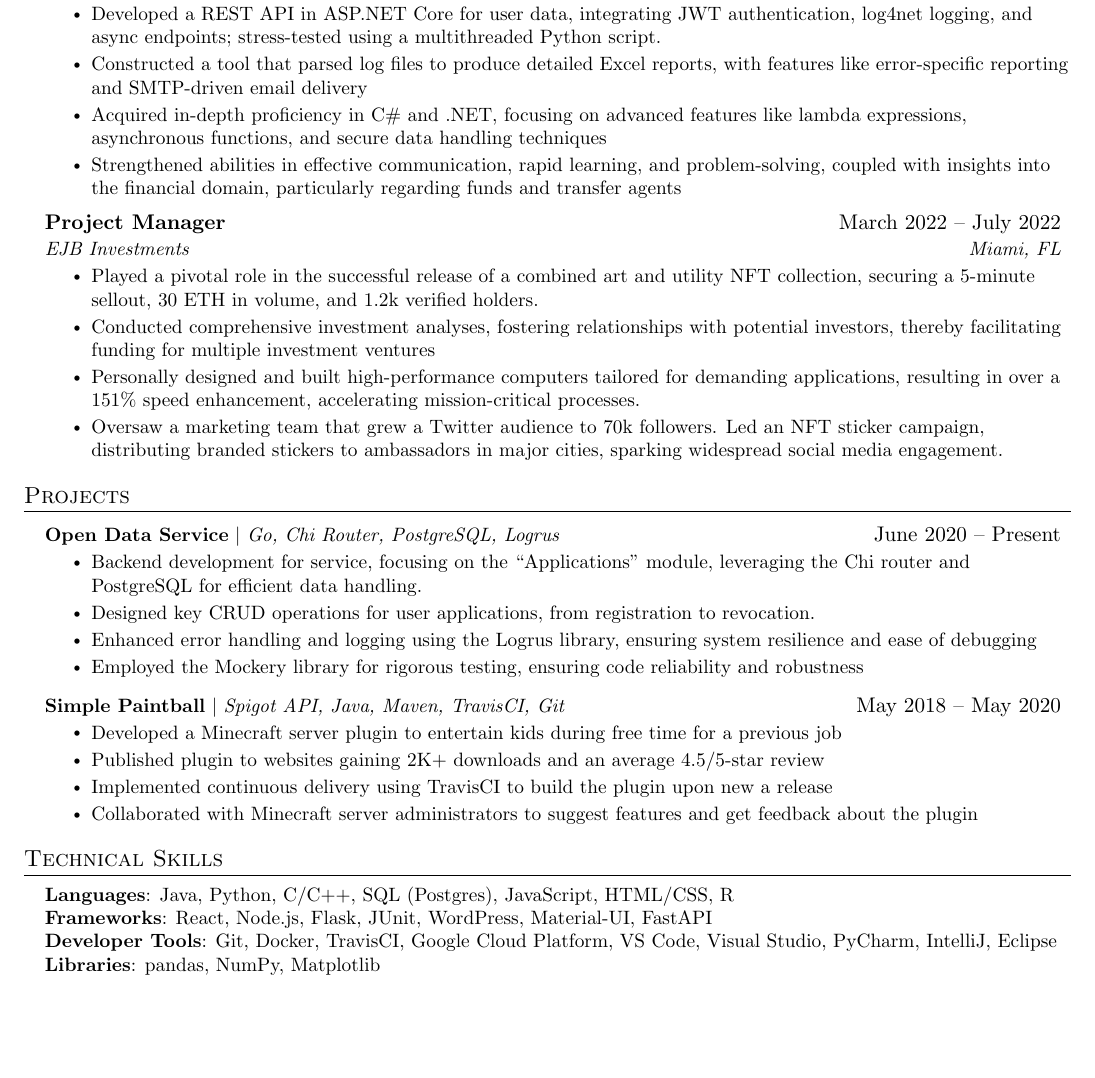
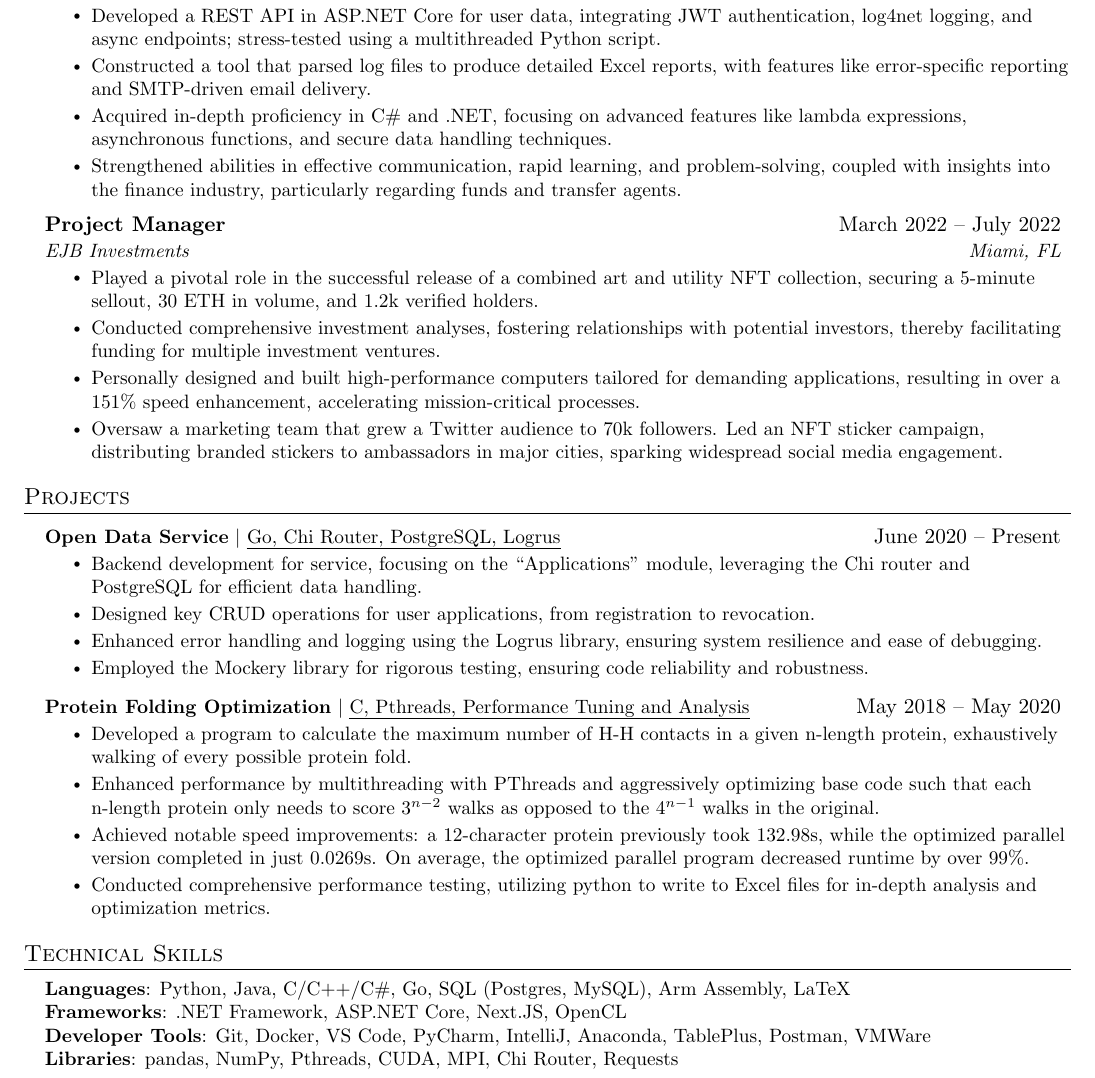
Before and after one commit to SheedGuy/Resume, a LaTeX document (main.tex): part of the page, cut so that both start at the same text, the shorter picture padded with empty space. Compiled offline with pdfLaTeX.

Commit message:
Theoretically finished my resume. Also added a gitignore in order to remove the files that contain data about my personal machine.

```diff
--- a/main.tex
+++ b/main.tex
@@ -14,10 +13,11 @@
 \usepackage[usenames,dvipsnames]{color}
 \usepackage{verbatim}
 \usepackage{enumitem}
-\usepackage[hidelinks]{hyperref}
 \usepackage{fancyhdr}
 \usepackage[english]{babel}
 \usepackage{tabularx}
+\usepackage{ulem}
+\usepackage[hidelinks]{hyperref}
 \input{glyphtounicode}
 
 
@@ -131,9 +133,9 @@
       {Equiniti Trust Company}{New York, NY}
       \resumeItemListStart
         \resumeItem{Developed a REST API in ASP.NET Core for user data, integrating JWT authentication, log4net logging, and async endpoints; stress-tested using a multithreaded Python script.}
-        \resumeItem{Constructed a tool that parsed log files to produce detailed Excel reports, with features like error-specific reporting and SMTP-driven email delivery}
-        \resumeItem{Acquired in-depth proficiency in C\# and .NET, focusing on advanced features like lambda expressions, asynchronous functions, and secure data handling techniques}
-        \resumeItem{Strengthened abilities in effective communication, rapid learning, and problem-solving, coupled with insights into the financial domain, particularly regarding funds and transfer agents}
+        \resumeItem{Constructed a tool that parsed log files to produce detailed Excel reports, with features like error-specific reporting and SMTP-driven email delivery.}
+        \resumeItem{Acquired in-depth proficiency in C\# and .NET, focusing on advanced features like lambda expressions, asynchronous functions, and secure data handling techniques.}
+        \resumeItem{Strengthened abilities in effective communication, rapid learning, and problem-solving, coupled with insights into the finance industry, particularly regarding funds and transfer agents.}
       \resumeItemListEnd
 
 % -----------Multiple Positions Heading-----------
@@ -151,7 +153,7 @@
       {EJB Investments}{Miami, FL}
       \resumeItemListStart
         \resumeItem{Played a pivotal role in the successful release of a combined art and utility NFT collection, securing a 5-minute sellout, 30 ETH in volume, and 1.2k verified holders.}
-        \resumeItem{Conducted comprehensive investment analyses, fostering relationships with potential investors, thereby facilitating funding for multiple investment ventures}
+        \resumeItem{Conducted comprehensive investment analyses, fostering relationships with potential investors, thereby facilitating funding for multiple investment ventures.}
         \resumeItem{Personally designed and built high-performance computers tailored for demanding applications, resulting in over a 151\% speed enhancement, accelerating mission-critical processes.}
         \resumeItem{Oversaw a marketing team that grew a Twitter audience to 70k followers. Led an NFT sticker campaign, distributing branded stickers to ambassadors in major cities, sparking widespread social media engagement.}
     \resumeItemListEnd
@@ -167,16 +169,16 @@
           \resumeItemListStart
             \resumeItem{Backend development for service, focusing on the ``Applications'' module, leveraging the Chi router and PostgreSQL for efficient data handling.}
             \resumeItem{Designed key CRUD operations for user applications, from registration to revocation.}
-            \resumeItem{Enhanced error handling and logging using the Logrus library, ensuring system resilience and ease of debugging}
-            \resumeItem{Employed the Mockery library for rigorous testing, ensuring code reliability and robustness}
+            \resumeItem{Enhanced error handling and logging using the Logrus library, ensuring system resilience and ease of debugging.}
+            \resumeItem{Employed the Mockery library for rigorous testing, ensuring code reliability and robustness.}
           \resumeItemListEnd
       \resumeProjectHeading
-          {\textbf{Simple Paintball} $|$ \emph{Spigot API, Java, Maven, TravisCI, Git}}{May 2018 -- May 2020}
+          {\textbf{Protein Folding Optimization} $|$ \emph{C, Pthreads, Performance Tuning and Analysis}}{May 2018 -- May 2020}
           \resumeItemListStart
-            \resumeItem{Developed a Minecraft server plugin to entertain kids during free time for a previous job}
-            \resumeItem{Published plugin to websites gaining 2K+ downloads and an average 4.5/5-star review}
-            \resumeItem{Implemented continuous delivery using TravisCI to build the plugin upon new a release}
-            \resumeItem{Collaborated with Minecraft server administrators to suggest features and get feedback about the plugin}
+            \resumeItem{Developed a program to calculate the maximum number of H-H contacts in a given n-length protein, exhaustively walking of every possible protein fold.}
+            \resumeItem{Enhanced performance by multithreading with PThreads and aggressively optimizing base code such that each n-length protein only needs to score $3^{n-2}$ walks as opposed to the $4^{n-1}$ walks in the original.}
+            \resumeItem{Achieved notable speed improvements: a 12-character protein previously took 132.98s, while the optimized parallel version completed in just 0.0269s. On average, the optimized parallel program decreased runtime by over 99\%.}
+            \resumeItem{Conducted comprehensive performance testing, utilizing python to write to Excel files for in-depth analysis and optimization metrics.}
           \resumeItemListEnd
     \resumeSubHeadingListEnd
 
@@ -187,10 +189,10 @@
 \section{Technical Skills}
  \begin{itemize}[leftmargin=0.15in, label={}]
     \small{\item{
-     \textbf{Languages}{: Java, Python, C/C++, SQL (Postgres), JavaScript, HTML/CSS, R} \\
-     \textbf{Frameworks}{: React, Node.js, Flask, JUnit, WordPress, Material-UI, FastAPI} \\
-     \textbf{Developer Tools}{: Git, Docker, TravisCI, Google Cloud Platform, VS Code, Visual Studio, PyCharm, IntelliJ, Eclipse} \\
-     \textbf{Libraries}{: pandas, NumPy, Matplotlib}
+     \textbf{Languages}{: Python, Java, C/C++/C\#, Go, SQL (Postgres, MySQL), Arm Assembly, LaTeX} \\
+     \textbf{Frameworks}{: .NET Framework, ASP.NET Core, Next.JS, OpenCL} \\
+     \textbf{Developer Tools}{: Git, Docker, VS Code, PyCharm, IntelliJ, Anaconda, TablePlus, Postman, VMWare} \\
+     \textbf{Libraries}{: pandas, NumPy, Pthreads, CUDA, MPI, Chi Router, Requests}
     }}
  \end{itemize}
 
```
Also changed, not shown: main.pdf, main.tex (13 more changed lines), 6 other files.
